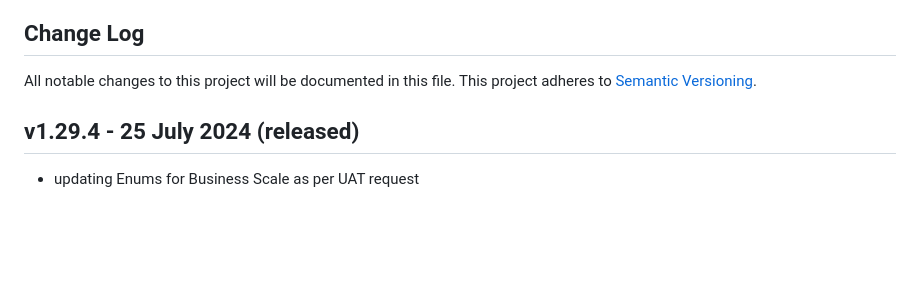
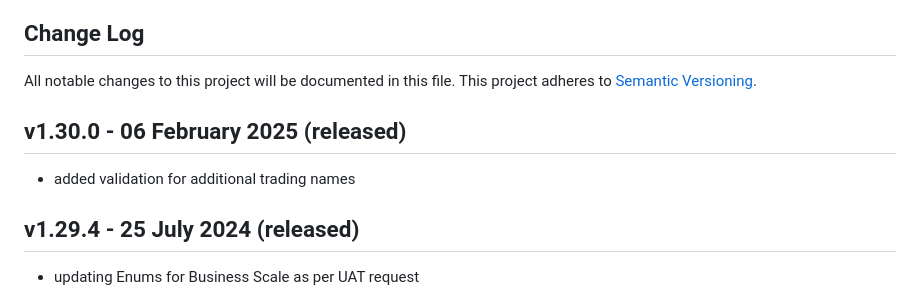
Before and after one commit to FoodStandardsAgency/register-a-food-business-validation, a Markdown page: CHANGELOG.md, the part around the change. Drawn GitHub-style; blank space fills up the shorter version.

```diff
--- a/CHANGELOG.md
+++ b/CHANGELOG.md
@@ -2,6 +2,10 @@
 
 All notable changes to this project will be documented in this file.
 This project adheres to [Semantic Versioning](http://semver.org/).
+
+## v1.30.0 - 06 February 2025 (released)
+
+- added validation for additional trading names
 
 ## v1.29.4 - 25 July 2024 (released)
 
```
